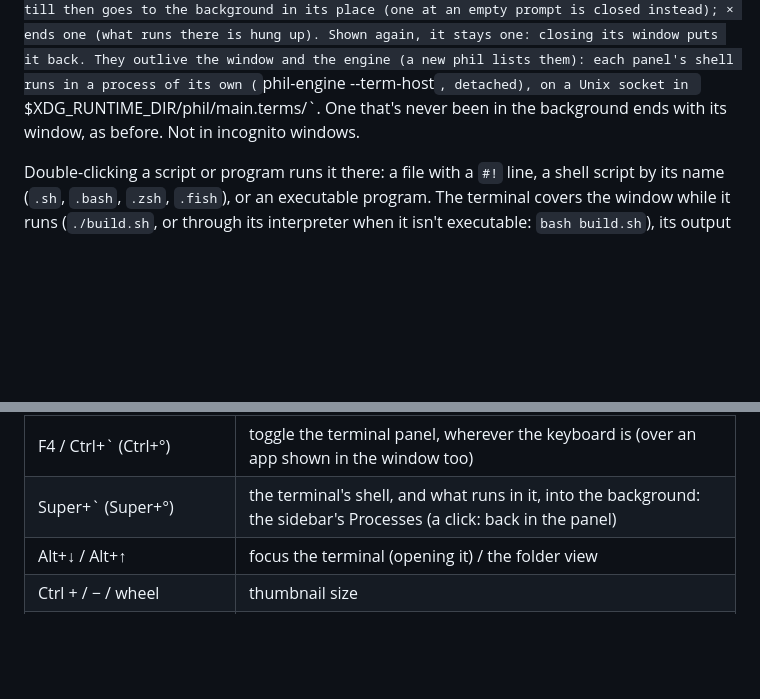
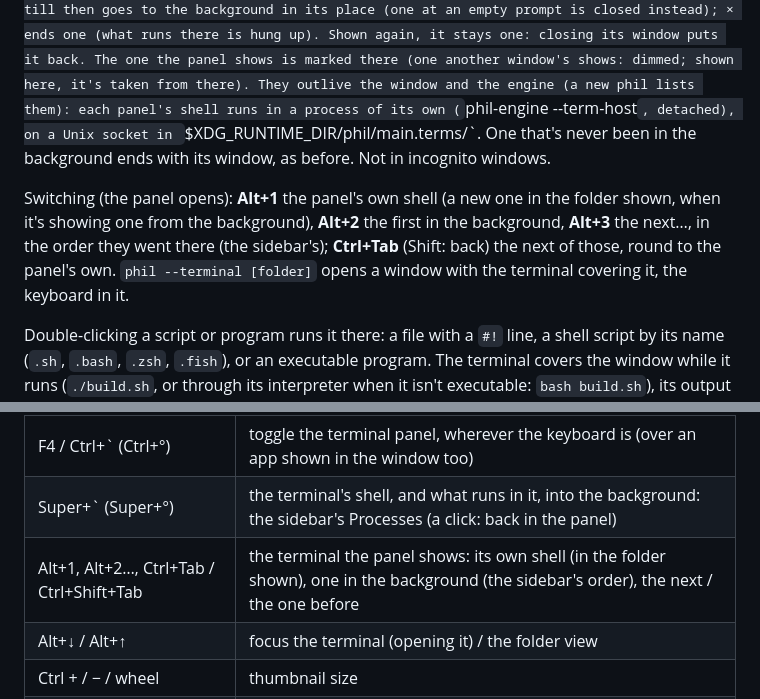
Before and after one commit to navnlaus/Phil, a Markdown page: README.md, 2 parts joined by grey strips. Drawn GitHub-style; blank space fills up the shorter version.

Commit message:
README: switching terminals (Alt+1…, Ctrl+Tab), phil --terminal
Co-Authored-By: Claude Opus 5.5 <noreply@anthropic.com>
Claude-Session: https://claude.ai/code/session_017ARhVFPUT4MnMeCqxVuHaJ

```diff
--- a/README.md
+++ b/README.md
@@ -633,10 +633,19 @@ click shows one in the panel again, as it was (its screen and scrollback: the
 last megabyte it wrote), and the panel's shell till then goes to the background
 in its place (one at an empty prompt is closed instead); × ends one (what runs
 there is hung up). Shown again, it stays one: closing its window puts it back.
+The one the panel shows is marked there (one another window's shows: dimmed;
+shown here, it's taken from there).
 They outlive the window and the engine (a new phil lists them): each panel's
 shell runs in a process of its own (`phil-engine --term-host`, detached), on a
 Unix socket in `$XDG_RUNTIME_DIR/phil/main.terms/`. One that's never been in
 the background ends with its window, as before. Not in incognito windows.
+
+Switching (the panel opens): **Alt+1** the panel's own shell (a new one in the
+folder shown, when it's showing one from the background), **Alt+2** the first
+in the background, **Alt+3** the next…, in the order they went there (the
+sidebar's); **Ctrl+Tab** (Shift: back) the next of those, round to the panel's
+own. `phil --terminal [folder]` opens a window with the terminal covering it,
+the keyboard in it.
 
 Double-clicking a script or program runs it there: a file with a `#!` line, a
 shell script by its name (`.sh`, `.bash`, `.zsh`, `.fish`), or an executable
@@ -726,6 +735,7 @@ It is a real terminal (xterm.js on a pseudo-terminal), started with your
 | click a dimmed drive in the sidebar | mount it and open it: partitions nothing has mounted (an internal drive's, like Windows': only removable ones are mounted by themselves), by udisks under /run/media, a system drive's with sudo (the password box, unless sudo remembers it); right-click a drive in /run/media → Unmount |
 | F4 / Ctrl+` (Ctrl+°) | toggle the terminal panel, wherever the keyboard is (over an app shown in the window too) |
 | Super+` (Super+°) | the terminal's shell, and what runs in it, into the background: the sidebar's Processes (a click: back in the panel) |
+| Alt+1, Alt+2…, Ctrl+Tab / Ctrl+Shift+Tab | the terminal the panel shows: its own shell (in the folder shown), one in the background (the sidebar's order), the next / the one before |
 | Alt+↓ / Alt+↑ | focus the terminal (opening it) / the folder view |
 | Ctrl + / − / wheel | thumbnail size |
 | F5 | reload folder; its folders' totals: every folder's time in them looked at, those changed read again |
```
